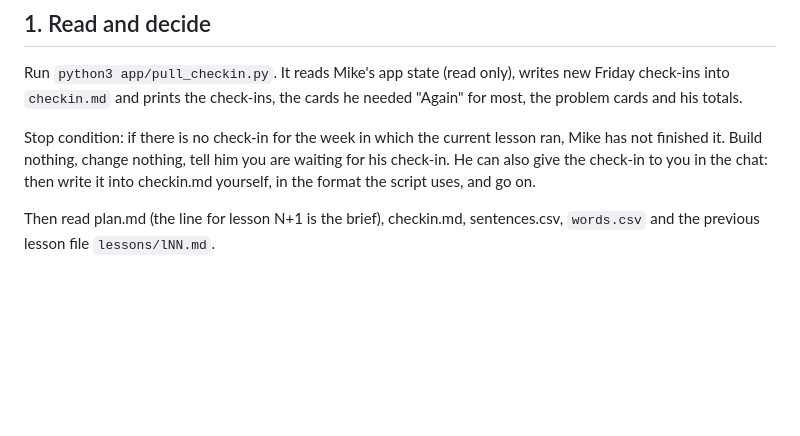
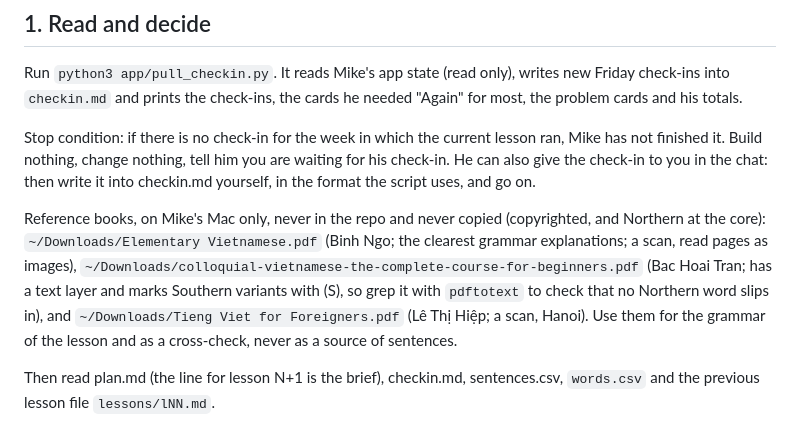
Before and after one commit to deutschmitmike/tieng-viet, a Markdown page: WEEKLY.md, the part around the change. GitHub-like rendering; blank space fills up the shorter version.

```diff
--- a/WEEKLY.md
+++ b/WEEKLY.md
@@ -21,6 +21,13 @@ Run `python3 app/pull_checkin.py`. It reads Mike's app state (read only), writes
 Stop condition: if there is no check-in for the week in which the current lesson ran, Mike has not finished
 it. Build nothing, change nothing, tell him you are waiting for his check-in. He can also give the check-in to
 you in the chat: then write it into checkin.md yourself, in the format the script uses, and go on.
+
+Reference books, on Mike's Mac only, never in the repo and never copied (copyrighted, and Northern at the core):
+`~/Downloads/Elementary Vietnamese.pdf` (Binh Ngo; the clearest grammar explanations; a scan, read pages as images),
+`~/Downloads/colloquial-vietnamese-the-complete-course-for-beginners.pdf` (Bac Hoai Tran; has a text layer and marks
+Southern variants with (S), so grep it with `pdftotext` to check that no Northern word slips in), and
+`~/Downloads/Tieng Viet for Foreigners.pdf` (Lê Thị Hiệp; a scan, Hanoi). Use them for the grammar of the lesson and as
+a cross-check, never as a source of sentences.
 
 Then read plan.md (the line for lesson N+1 is the brief), checkin.md, sentences.csv, `words.csv` and the
 previous lesson file `lessons/lNN.md`.
```
Also changed, not shown: plan.md (+17 -15 lines).
